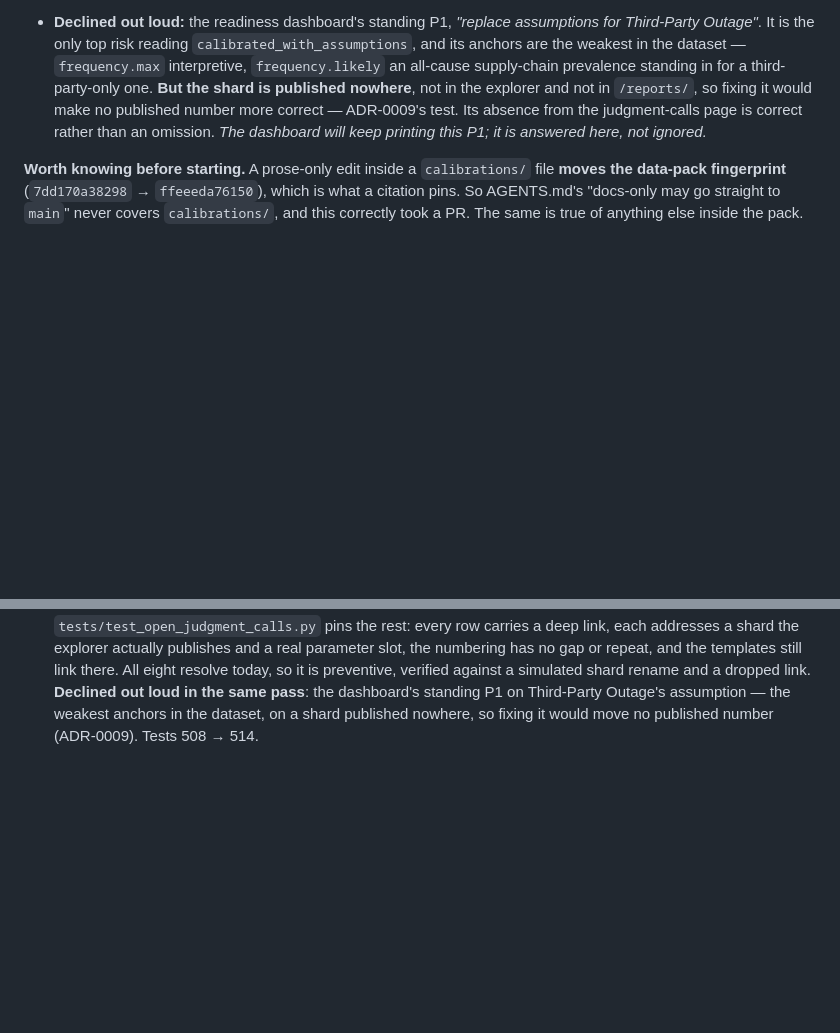
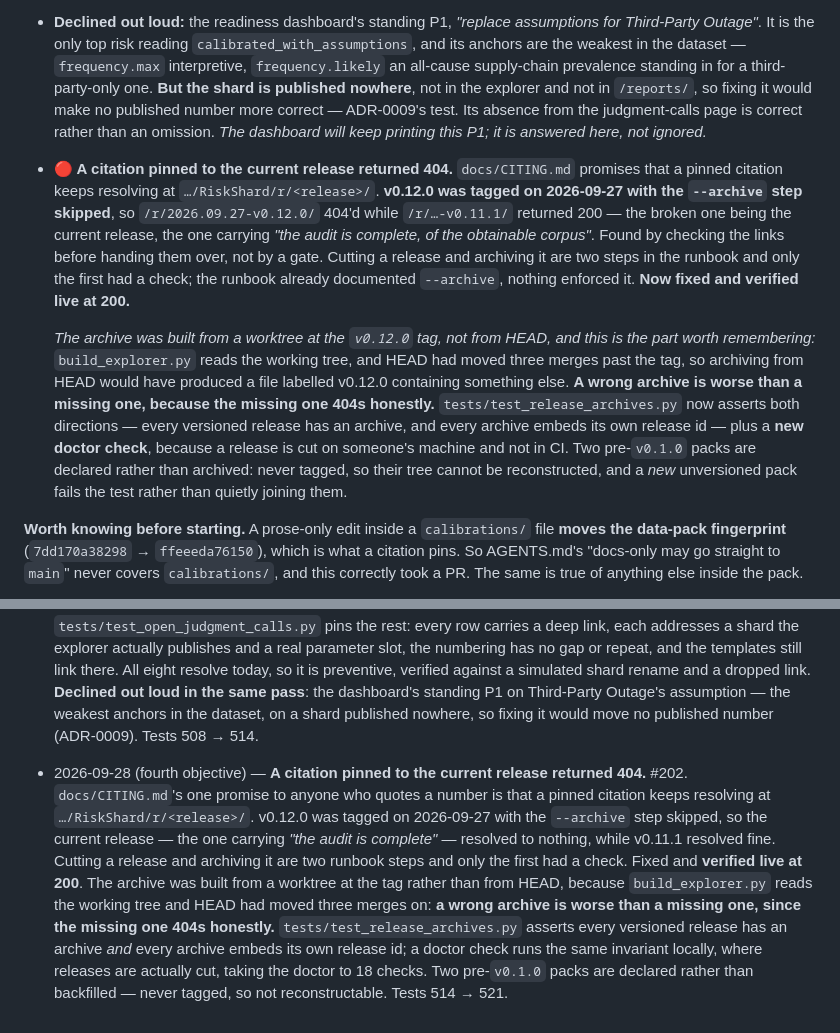
Before and after one commit to raviaxo/RiskShard, a Markdown page: docs/internal/NEXT_STEPS.md, 2 parts joined by grey strips. Rendered like a GitHub page; blank space fills up the shorter version.

Commit message:
Reconcile the close for the fourth objective
Restart point to `a1314bf`, 521 tests, doctor 17 of 18 -- the eighteenth check is new
(release archives) and passes; the one needs_review is still the strength ledger on an
unreleased pack.

Records the 404 and, more usefully, the reason the fix had a trap in it: build_explorer.py
reads the working tree, so an archive built from HEAD rather than from the tag would be
labelled with one release and contain another. A wrong archive is worse than a missing one,
because the missing one 404s honestly. That is the sentence worth carrying forward, not the
fact that a directory was added.

Signed-off-by: raviaxo <79762415+raviaxo@users.noreply.github.com>

```diff
--- a/docs/internal/NEXT_STEPS.md
+++ b/docs/internal/NEXT_STEPS.md
@@ -245,6 +247,25 @@ one thing left open.
   published number more correct — ADR-0009's test. Its absence from the judgment-calls page is
   correct rather than an omission. *The dashboard will keep printing this P1; it is answered here,
   not ignored.*
+
+- **🔴 A citation pinned to the current release returned 404.** `docs/CITING.md` promises that a
+  pinned citation keeps resolving at `…/RiskShard/r/<release>/`. **v0.12.0 was tagged on 2026-09-27
+  with the `--archive` step skipped**, so `/r/2026.09.27-v0.12.0/` 404'd while `/r/…-v0.11.1/`
+  returned 200 — the broken one being the current release, the one carrying *"the audit is complete,
+  of the obtainable corpus"*. Found by checking the links before handing them over, not by a gate.
+  Cutting a release and archiving it are two steps in the runbook and only the first had a check;
+  the runbook already documented `--archive`, nothing enforced it. **Now fixed and verified live at
+  200.**
+
+  *The archive was built from a worktree at the `v0.12.0` tag, not from HEAD, and this is the part
+  worth remembering:* `build_explorer.py` reads the working tree, and HEAD had moved three merges
+  past the tag, so archiving from HEAD would have produced a file labelled v0.12.0 containing
+  something else. **A wrong archive is worse than a missing one, because the missing one 404s
+  honestly.** `tests/test_release_archives.py` now asserts both directions — every versioned
+  release has an archive, and every archive embeds its own release id — plus a **new doctor check**,
+  because a release is cut on someone's machine and not in CI. Two pre-`v0.1.0` packs are declared
+  rather than archived: never tagged, so their tree cannot be reconstructed, and a *new* unversioned
+  pack fails the test rather than quietly joining them.
 
 **Worth knowing before starting.** A prose-only edit inside a `calibrations/` file **moves the
 data-pack fingerprint** (`7dd170a38298` → `ffeeeda76150`), which is what a citation pins. So
@@ -766,3 +787,16 @@ shards are now source-backed. This is the Sunday post.
   **Declined out loud in the same pass**: the dashboard's standing P1 on Third-Party Outage's
   assumption — the weakest anchors in the dataset, on a shard published nowhere, so fixing it would
   move no published number (ADR-0009). Tests 508 → 514.
+
+- 2026-09-28 (fourth objective) — **A citation pinned to the current release returned 404.** #202.
+  `docs/CITING.md`'s one promise to anyone who quotes a number is that a pinned citation keeps
+  resolving at `…/RiskShard/r/<release>/`. v0.12.0 was tagged on 2026-09-27 with the `--archive`
+  step skipped, so the current release — the one carrying *"the audit is complete"* — resolved to
+  nothing, while v0.11.1 resolved fine. Cutting a release and archiving it are two runbook steps
+  and only the first had a check. Fixed and **verified live at 200**. The archive was built from a
+  worktree at the tag rather than from HEAD, because `build_explorer.py` reads the working tree and
+  HEAD had moved three merges on: **a wrong archive is worse than a missing one, since the missing
+  one 404s honestly.** `tests/test_release_archives.py` asserts every versioned release has an
+  archive *and* every archive embeds its own release id; a doctor check runs the same invariant
+  locally, where releases are actually cut, taking the doctor to 18 checks. Two pre-`v0.1.0` packs
+  are declared rather than backfilled — never tagged, so not reconstructable. Tests 514 → 521.
```
Also changed, not shown: other parts of docs/internal/NEXT_STEPS.md (+8 -6 lines).
